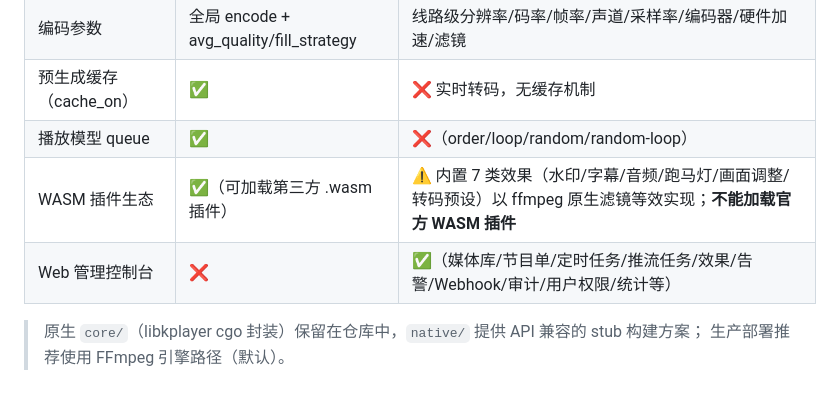
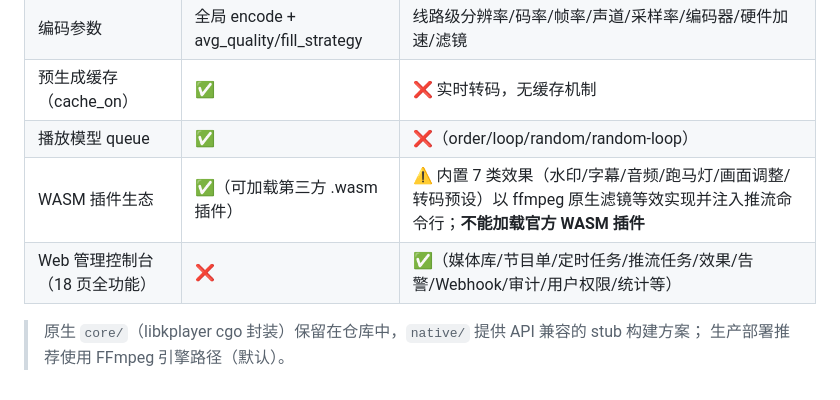
Before and after one commit to Symon12138/kplayer-go, a Markdown page: README.md, the part around the change. Rendered like a GitHub page.

Commit message:
docs: 同步效果注入行为与单任务配置维度说明
- 使用指南：效果页注明滤镜真正注入 ffmpeg 命令行（线路基底，
  下次推流生效）；推流任务页补全单任务维度清单与删除保护
- README：兼容对照表标注效果已执行化、控制台规模

```diff
--- a/README.md
+++ b/README.md
@@ -81,8 +81,8 @@ KPlayer的整体控制逻辑依赖于消息队列通信，在主程序编码中
 | 编码参数 | 全局 encode + avg_quality/fill_strategy | 线路级分辨率/码率/帧率/声道/采样率/编码器/硬件加速/滤镜 |
 | 预生成缓存（cache_on） | ✅ | ❌ 实时转码，无缓存机制 |
 | 播放模型 queue | ✅ | ❌（order/loop/random/random-loop） |
-| WASM 插件生态 | ✅（可加载第三方 .wasm 插件） | ⚠️ 内置 7 类效果（水印/字幕/音频/跑马灯/画面调整/转码预设）以 ffmpeg 原生滤镜等效实现；**不能加载官方 WASM 插件** |
-| Web 管理控制台 | ❌ | ✅（媒体库/节目单/定时任务/推流任务/效果/告警/Webhook/审计/用户权限/统计等） |
+| WASM 插件生态 | ✅（可加载第三方 .wasm 插件） | ⚠️ 内置 7 类效果（水印/字幕/音频/跑马灯/画面调整/转码预设）以 ffmpeg 原生滤镜等效实现并注入推流命令行；**不能加载官方 WASM 插件** |
+| Web 管理控制台（18 页全功能） | ❌ | ✅（媒体库/节目单/定时任务/推流任务/效果/告警/Webhook/审计/用户权限/统计等） |
 
 > 原生 `core/`（libkplayer cgo 封装）保留在仓库中，`native/` 提供 API 兼容的 stub 构建方案；
 > 生产部署推荐使用 FFmpeg 引擎路径（默认）。
```
Also changed, not shown: docs/使用指南.md (+1 -1 lines).
